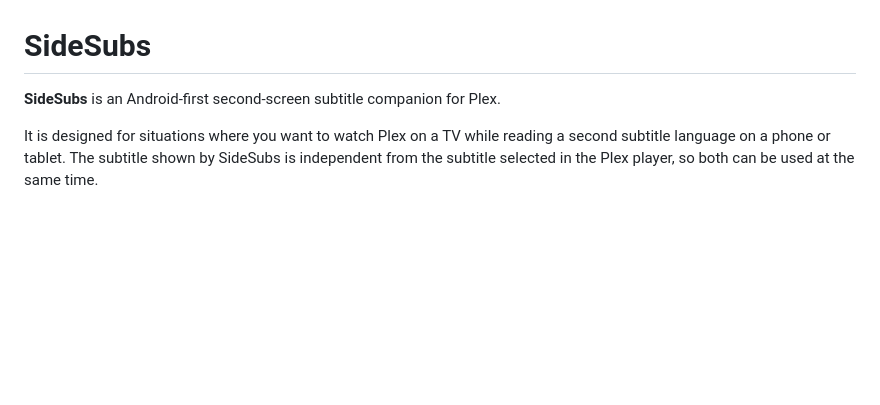
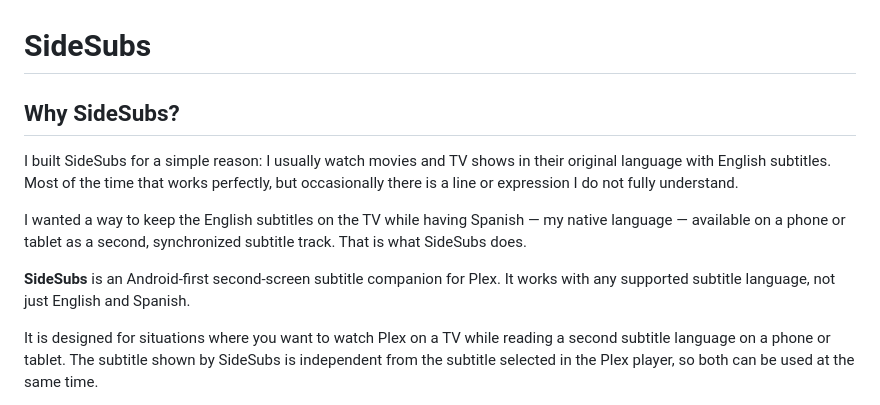
Before and after one commit to soyxan/sidesubs, a Markdown page: README.md, the part around the change. Rendered like a GitHub page; blank space fills up the shorter version.

Commit message:
Add SideSubs origin story to README

```diff
--- a/README.md
+++ b/README.md
@@ -1,6 +1,12 @@
 # SideSubs
 
-**SideSubs** is an Android-first second-screen subtitle companion for Plex.
+## Why SideSubs?
+
+I built SideSubs for a simple reason: I usually watch movies and TV shows in their original language with English subtitles. Most of the time that works perfectly, but occasionally there is a line or expression I do not fully understand.
+
+I wanted a way to keep the English subtitles on the TV while having Spanish — my native language — available on a phone or tablet as a second, synchronized subtitle track. That is what SideSubs does.
+
+**SideSubs** is an Android-first second-screen subtitle companion for Plex. It works with any supported subtitle language, not just English and Spanish.
 
 It is designed for situations where you want to watch Plex on a TV while reading a second subtitle language on a phone or tablet. The subtitle shown by SideSubs is independent from the subtitle selected in the Plex player, so both can be used at the same time.
 
```
